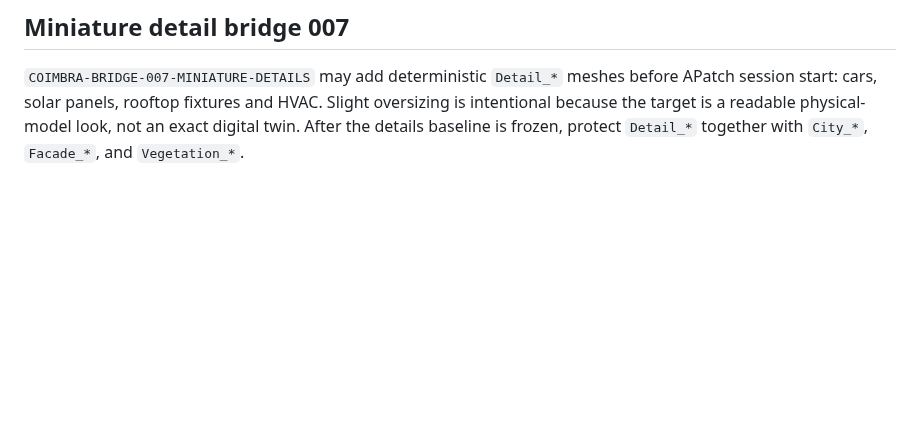
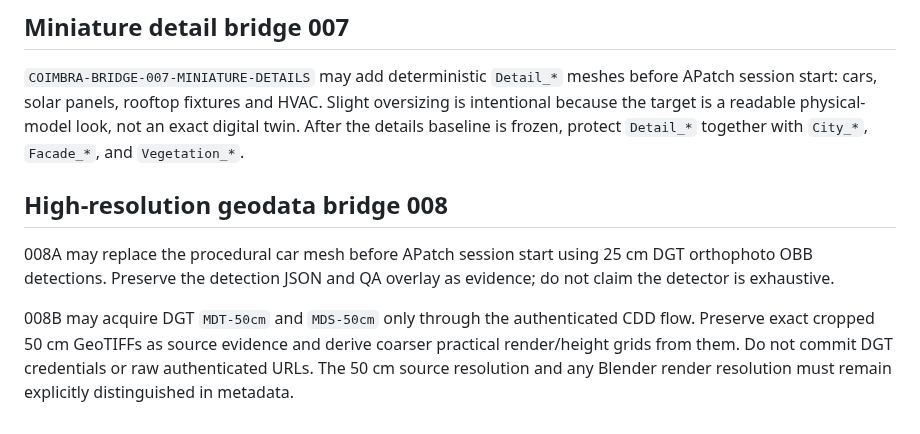
Before and after one commit to Dmitry-dev-pet/coimbra-video, a Markdown page: AGENTS.md, the part around the change. GitHub-like rendering; blank space fills up the shorter version.

Commit message:
docs: constrain Coimbra 008 geodata work

```diff
--- a/AGENTS.md
+++ b/AGENTS.md
@@ -70,3 +70,15 @@ before APatch session start: cars, solar panels, rooftop fixtures and HVAC.
 Slight oversizing is intentional because the target is a readable physical-model
 look, not an exact digital twin. After the details baseline is frozen, protect
 `Detail_*` together with `City_*`, `Facade_*`, and `Vegetation_*`.
+
+
+## High-resolution geodata bridge 008
+008A may replace the procedural car mesh before APatch session start using
+25 cm DGT orthophoto OBB detections. Preserve the detection JSON and QA overlay
+as evidence; do not claim the detector is exhaustive.
+
+008B may acquire DGT `MDT-50cm` and `MDS-50cm` only through the authenticated
+CDD flow. Preserve exact cropped 50 cm GeoTIFFs as source evidence and derive
+coarser practical render/height grids from them. Do not commit DGT credentials
+or raw authenticated URLs. The 50 cm source resolution and any Blender render
+resolution must remain explicitly distinguished in metadata.
```
